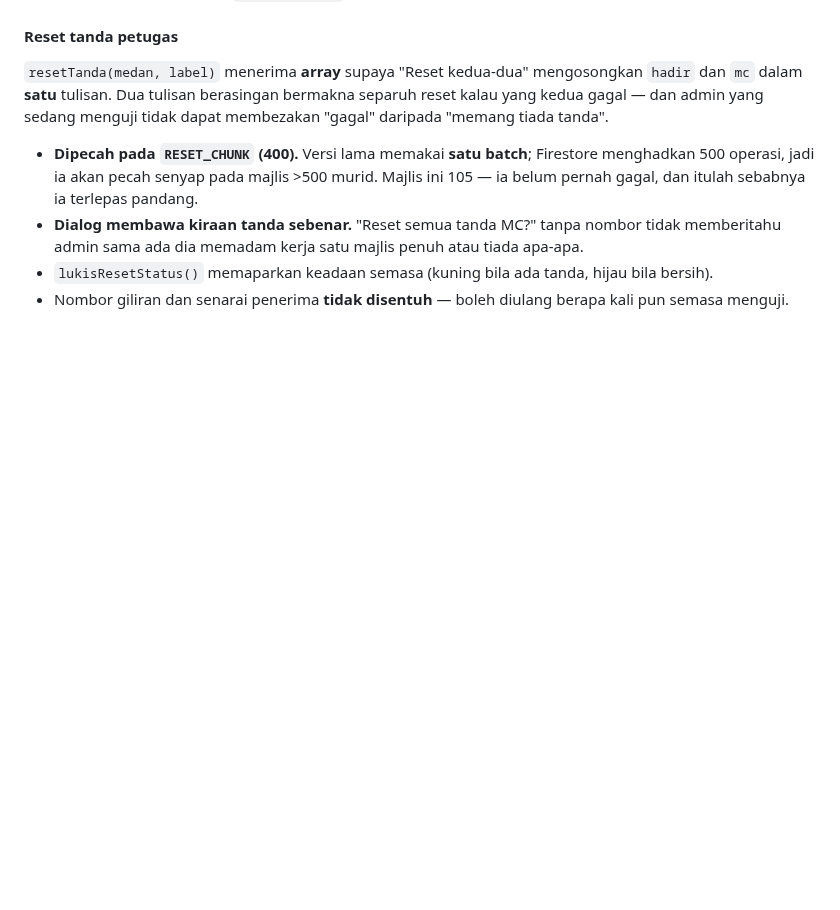
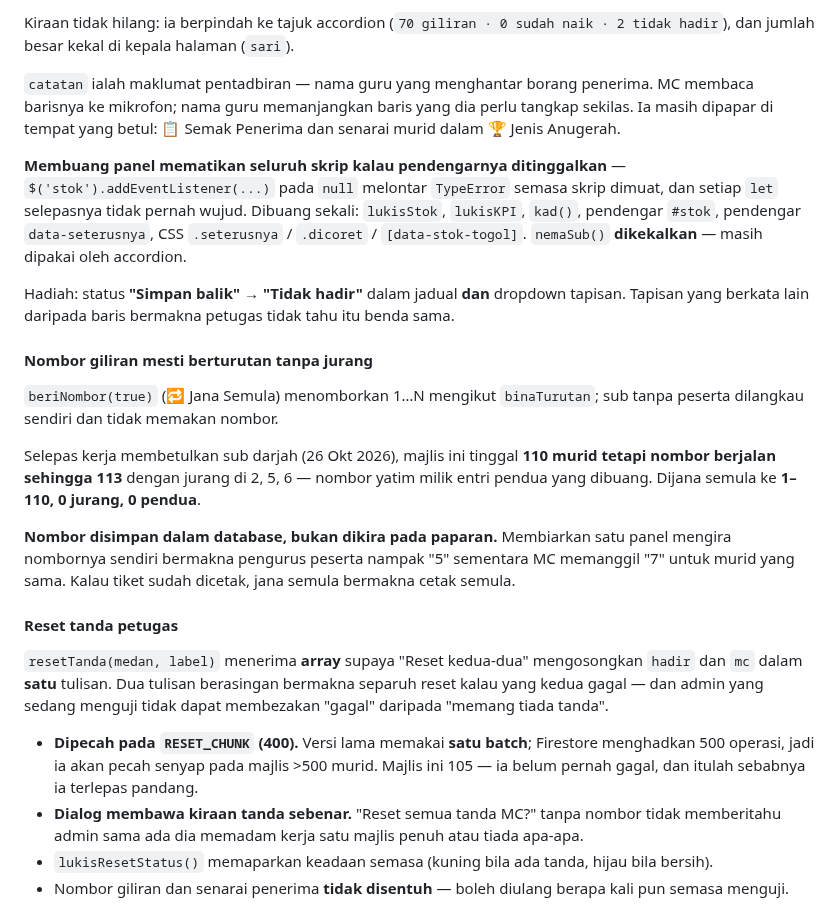
Before and after one commit to msrab1979-ai/ESIS, a Markdown page: CLAUDE.md, the part around one of its changes. Drawn GitHub-style; blank space fills up the shorter version.

```diff
--- a/CLAUDE.md
+++ b/CLAUDE.md
@@ -723,3 +768,19 @@ Sync **Peserta → MC → Hadiah** disahkan hujung-ke-hujung 26 Okt 2026 pada ma
+Kiraan tidak hilang: ia berpindah ke tajuk accordion (`70 giliran · 0 sudah naik · 2 tidak hadir`), dan jumlah besar kekal di kepala halaman (`sari`).
+
+`catatan` ialah maklumat pentadbiran — nama guru yang menghantar borang penerima. MC membaca barisnya ke mikrofon; nama guru memanjangkan baris yang dia perlu tangkap sekilas. Ia masih dipapar di tempat yang betul: 📋 Semak Penerima dan senarai murid dalam 🏆 Jenis Anugerah.
+
+**Membuang panel mematikan seluruh skrip kalau pendengarnya ditinggalkan** — `$('stok').addEventListener(...)` pada `null` melontar `TypeError` semasa skrip dimuat, dan setiap `let` selepasnya tidak pernah wujud. Dibuang sekali: `lukisStok`, `lukisKPI`, `kad()`, pendengar `#stok`, pendengar `data-seterusnya`, CSS `.seterusnya` / `.dicoret` / `[data-stok-togol]`. `nemaSub()` **dikekalkan** — masih dipakai oleh accordion.
+
+Hadiah: status **"Simpan balik" → "Tidak hadir"** dalam jadual **dan** dropdown tapisan. Tapisan yang berkata lain daripada baris bermakna petugas tidak tahu itu benda sama.
+
+#### Nombor giliran mesti berturutan tanpa jurang
+
+`beriNombor(true)` (🔁 Jana Semula) menomborkan 1…N mengikut `binaTurutan`; sub tanpa peserta dilangkau sendiri dan tidak memakan nombor.
+
+Selepas kerja membetulkan sub darjah (26 Okt 2026), majlis ini tinggal **110 murid tetapi nombor berjalan sehingga 113** dengan jurang di 2, 5, 6 — nombor yatim milik entri pendua yang dibuang. Dijana semula ke **1–110, 0 jurang, 0 pendua**.
+
+**Nombor disimpan dalam database, bukan dikira pada paparan.** Membiarkan satu panel mengira nombornya sendiri bermakna pengurus peserta nampak "5" sementara MC memanggil "7" untuk murid yang sama. Kalau tiket sudah dicetak, jana semula bermakna cetak semula.
+
 #### Reset tanda petugas
 
 `resetTanda(medan, label)` menerima **array** supaya "Reset kedua-dua" mengosongkan `hadir` dan `mc` dalam **satu** tulisan. Dua tulisan berasingan bermakna separuh reset kalau yang kedua gagal — dan admin yang sedang menguji tidak dapat membezakan "gagal" daripada "memang tiada tanda".
```
Also changed, not shown: other parts of CLAUDE.md (+45 -0 lines).
